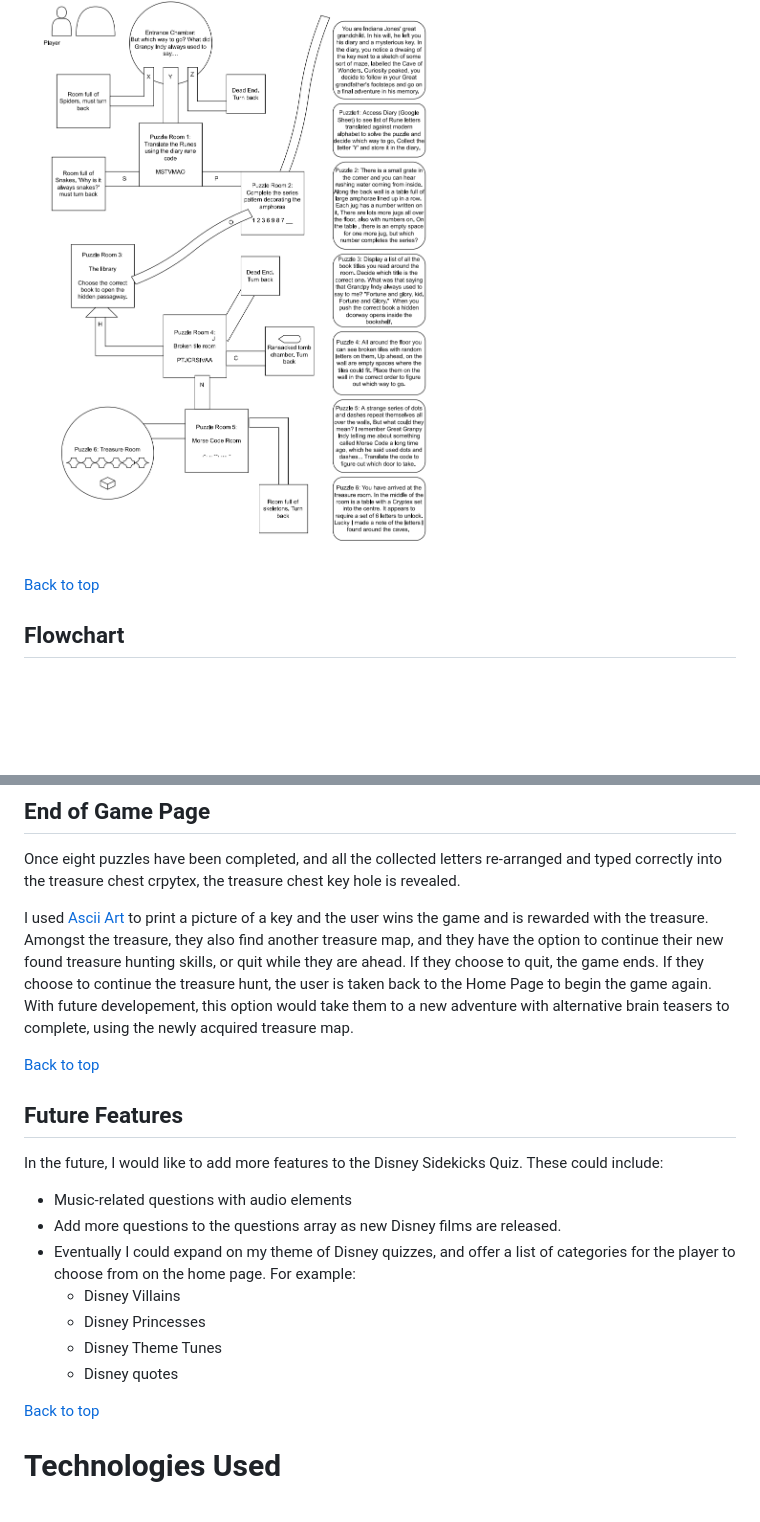
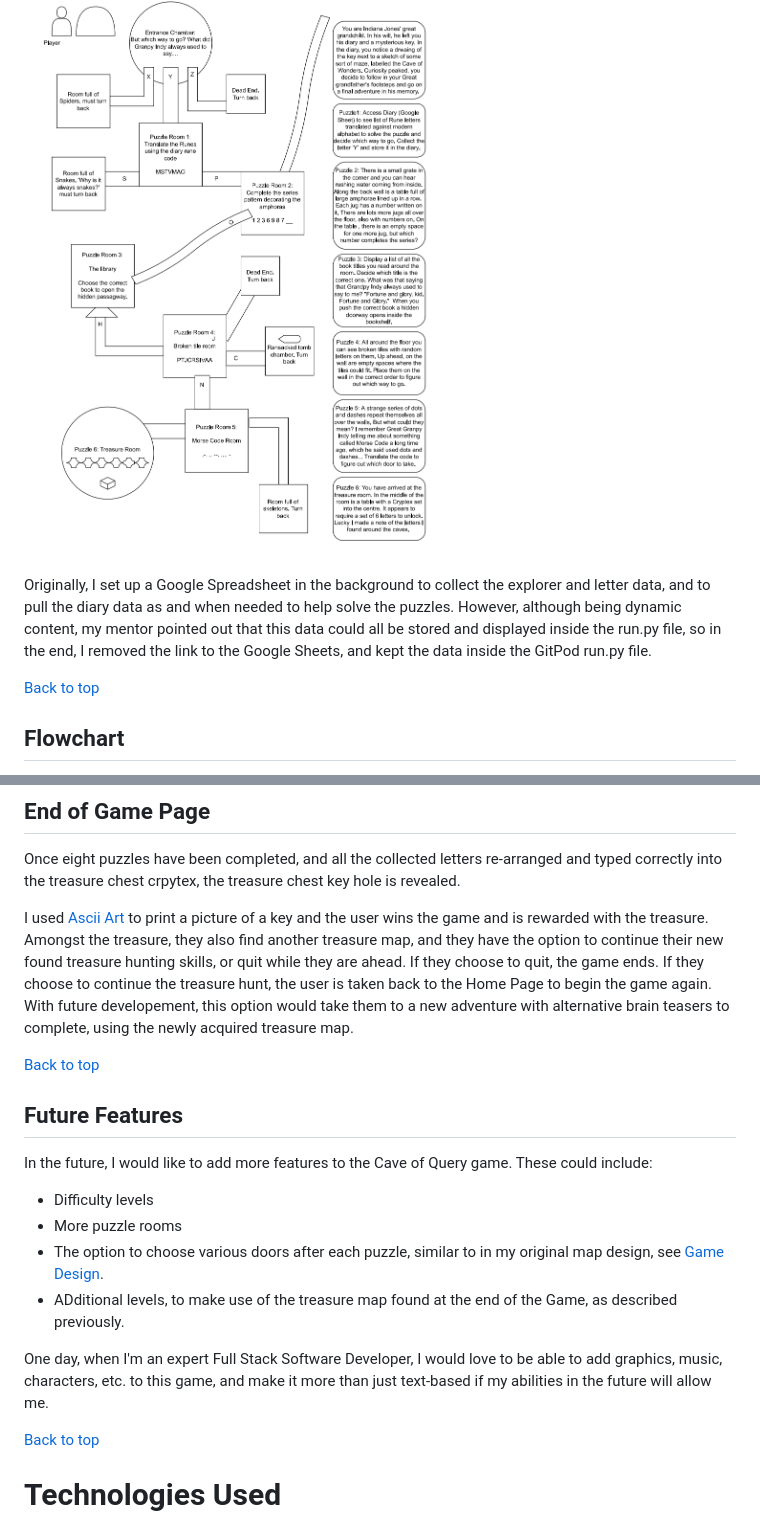
Before and after one commit to quiltingcode/cave-of-query, a Markdown page: README.md, 2 parts joined by grey strips. Rendered like a GitHub page; blank space fills up the shorter version.

```diff
--- a/README.md
+++ b/README.md
@@ -38,6 +38,8 @@ Initially, I had the idea that I wanted to create a text-based adventure game ba
 I sketched out a basic cave system to base my coding on, so that I could better visualize the path the user would take through the game.
 
 ![Cave Map](assets/images/cave-map.png)
+
+Originally, I set up a Google Spreadsheet in the background to collect the explorer and letter data, and to pull the diary data as and when needed to help solve the puzzles. However, although being dynamic content, my mentor pointed out that this data could all be stored and displayed inside the run.py file, so in the end, I removed the link to the Google Sheets, and kept the data inside the GitPod run.py file.
 
 
 [Back to top](<#contents>)
@@ -108,21 +110,18 @@ Once eight puzzles have been completed, and all the collected letters re-arrange
 
 I used [Ascii Art](https://emojicombos.com/key) to print a picture of a key and the user wins the game and is rewarded with the treasure. Amongst the treasure, they also find another treasure map, and they have the option to continue their new found treasure hunting skills, or quit while they are ahead. If they choose to quit, the game ends. If they choose to continue the treasure hunt, the user is taken back to the Home Page to begin the game again. With future developement, this option would take them to a new adventure with alternative brain teasers to complete, using the newly acquired treasure map.
 
-
-
 [Back to top](<#contents>)
 
 ## Future Features
 
-In the future, I would like to add more features to the Disney Sidekicks Quiz. These could include:
+In the future, I would like to add more features to the Cave of Query game. These could include:
 
-* Music-related questions with audio elements
-* Add more questions to the questions array as new Disney films are released.
-* Eventually I could expand on my theme of Disney quizzes, and offer a list of categories for the player to choose from on the home page. For example:
-  * Disney Villains
-  * Disney Princesses
-  * Disney Theme Tunes
-  * Disney quotes
+* Difficulty levels
+* More puzzle rooms
+* The option to choose various doors after each puzzle, similar to in my original map design, see [Game Design](<#game-design>).
+* ADditional levels, to make use of the treasure map found at the end of the Game, as described previously.
+
+One day, when I'm an expert Full Stack Software Developer, I would love to be able to add graphics, music, characters, etc. to this game, and make it more than just text-based if my abilities in the future will allow me.
 
 
 [Back to top](<#contents>)
```
Also changed, not shown: other parts of README.md (+15 -26 lines), assets/images/cave-clone.png (added), assets/images/cave-fork.png (added).
